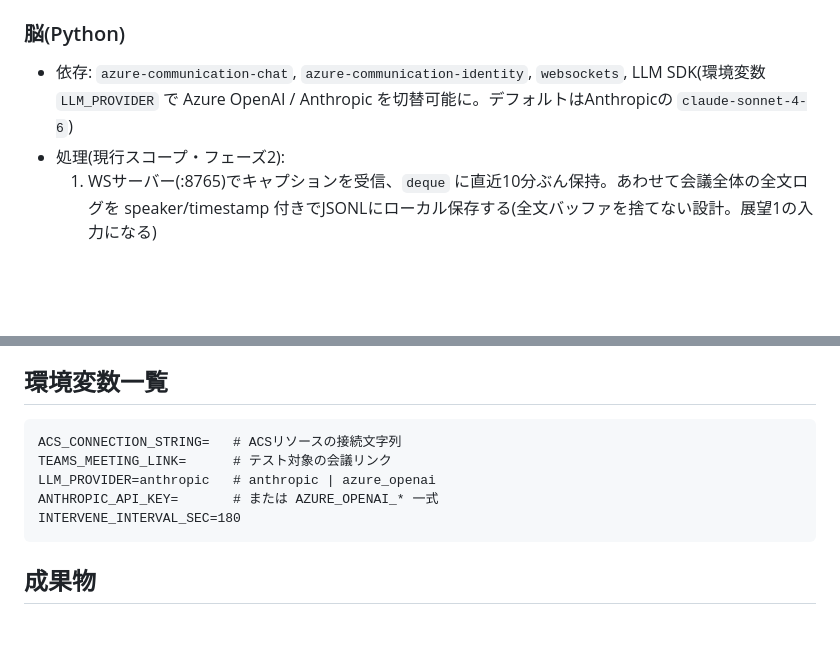
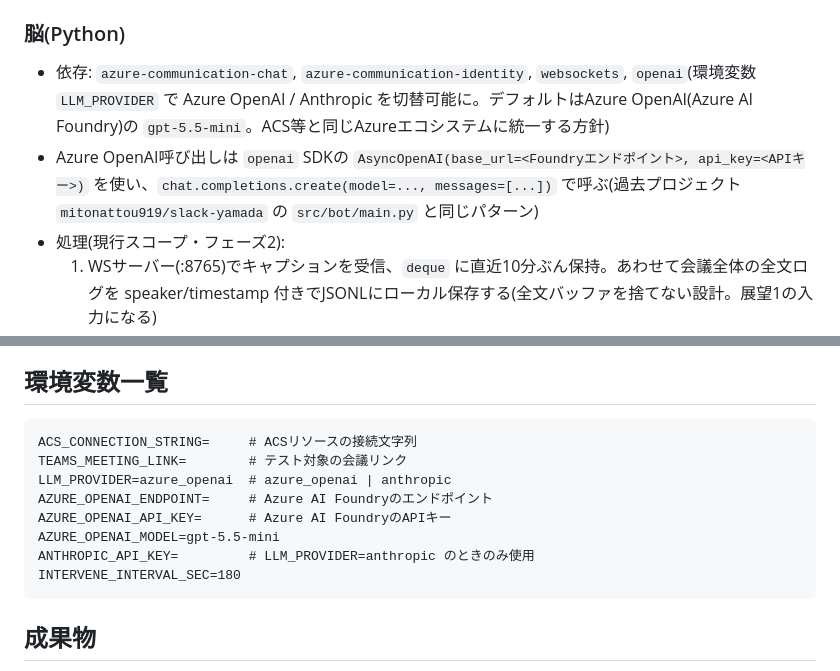
Before and after one commit to mitonattou919/teams-scriber, a Markdown page: .claude/CLAUDE.md, 2 parts joined by grey strips. Drawn GitHub-style; blank space fills up the shorter version.

Commit message:
docs: 議事録生成のLLMプロバイダをAzure OpenAI(Foundry)優先に変更 (#16)
ACS等と同じAzureエコシステムに寄せる方針のため、脳のLLM呼び出しの
デフォルトをAnthropicからAzure OpenAI(Foundry)のgpt-5.5-miniに変更。
呼び出しパターンは過去プロジェクトmitonattou919/slack-yamadaの
openai SDK(AsyncOpenAI + base_url)を踏襲する想定。

Co-authored-by: mitonattou919 <57037896+mitonattou919@users.noreply.github.com>
Co-authored-by: Claude Sonnet 5 <noreply@anthropic.com>

````diff
--- a/.claude/CLAUDE.md
+++ b/.claude/CLAUDE.md
@@ -52,7 +52,8 @@ Microsoft Teams会議に外部参加者として入り、ライブキャプシ
 - 表示名は `AI-Facilitator (transcribing)` とする(転写している旨の開示はMSの規約上の義務)
 
 ### 脳(Python)
-- 依存: `azure-communication-chat`, `azure-communication-identity`, `websockets`, LLM SDK(環境変数 `LLM_PROVIDER` で Azure OpenAI / Anthropic を切替可能に。デフォルトはAnthropicの `claude-sonnet-4-6`)
+- 依存: `azure-communication-chat`, `azure-communication-identity`, `websockets`, `openai`(環境変数 `LLM_PROVIDER` で Azure OpenAI / Anthropic を切替可能に。デフォルトはAzure OpenAI(Azure AI Foundry)の `gpt-5.5-mini`。ACS等と同じAzureエコシステムに統一する方針)
+- Azure OpenAI呼び出しは `openai` SDKの `AsyncOpenAI(base_url=<Foundryエンドポイント>, api_key=<APIキー>)` を使い、`chat.completions.create(model=..., messages=[...])` で呼ぶ(過去プロジェクト `mitonattou919/slack-yamada` の `src/bot/main.py` と同じパターン)
 - 処理(現行スコープ・フェーズ2):
   1. WSサーバー(:8765)でキャプションを受信、`deque` に直近10分ぶん保持。あわせて会議全体の全文ログを speaker/timestamp 付きでJSONLにローカル保存する(全文バッファを捨てない設計。展望1の入力になる)
   2. 会議終了を検知する(耳からのcall切断通知、またはroster監視で自分以外の参加者が全員退出)
@@ -86,10 +87,13 @@ Microsoft Teams会議に外部参加者として入り、ライブキャプシ
 ## 環境変数一覧
 
 ```
-ACS_CONNECTION_STRING=   # ACSリソースの接続文字列
-TEAMS_MEETING_LINK=      # テスト対象の会議リンク
-LLM_PROVIDER=anthropic   # anthropic | azure_openai
-ANTHROPIC_API_KEY=       # または AZURE_OPENAI_* 一式
+ACS_CONNECTION_STRING=     # ACSリソースの接続文字列
+TEAMS_MEETING_LINK=        # テスト対象の会議リンク
+LLM_PROVIDER=azure_openai  # azure_openai | anthropic
+AZURE_OPENAI_ENDPOINT=     # Azure AI Foundryのエンドポイント
+AZURE_OPENAI_API_KEY=      # Azure AI FoundryのAPIキー
+AZURE_OPENAI_MODEL=gpt-5.5-mini
+ANTHROPIC_API_KEY=         # LLM_PROVIDER=anthropic のときのみ使用
 INTERVENE_INTERVAL_SEC=180
 ```
 
````
